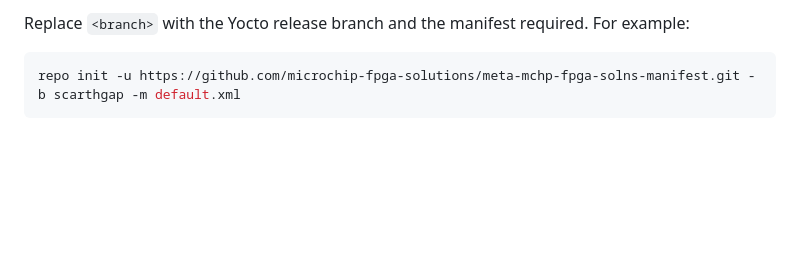
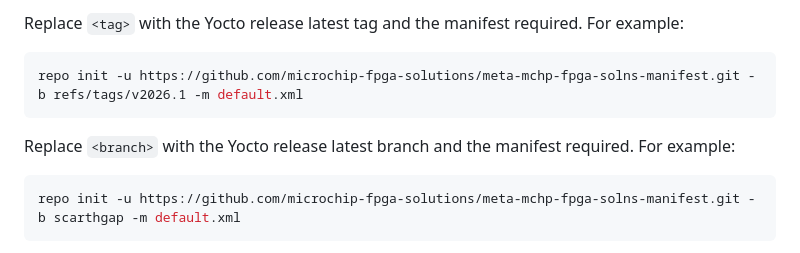
Before and after one commit to microchip-fpga-solutions/meta-mchp-fpga-solns, a Markdown page: README.md, the part around one of its changes. GitHub-like rendering; blank space fills up the shorter version.

Commit message:
README: add tag-based repo init example and clarify branch/tag usage

````diff
--- a/README.md
+++ b/README.md
@@ -105,6 +105,12 @@ Use the repo tool to fetch all the required repositories
   ```
 
-Replace `<branch>` with the Yocto release branch and the manifest required. For example:
+Replace `<tag>` with the Yocto release latest tag and the manifest required. For example:
+
+  ```bash
+  repo init -u https://github.com/microchip-fpga-solutions/meta-mchp-fpga-solns-manifest.git -b refs/tags/v2026.1 -m default.xml
+  ```
+
+Replace `<branch>` with the Yocto release latest branch and the manifest required. For example:
 
   ```bash
   repo init -u https://github.com/microchip-fpga-solutions/meta-mchp-fpga-solns-manifest.git -b scarthgap -m default.xml
````
Also changed, not shown: other parts of README.md (+1 -1 lines).
